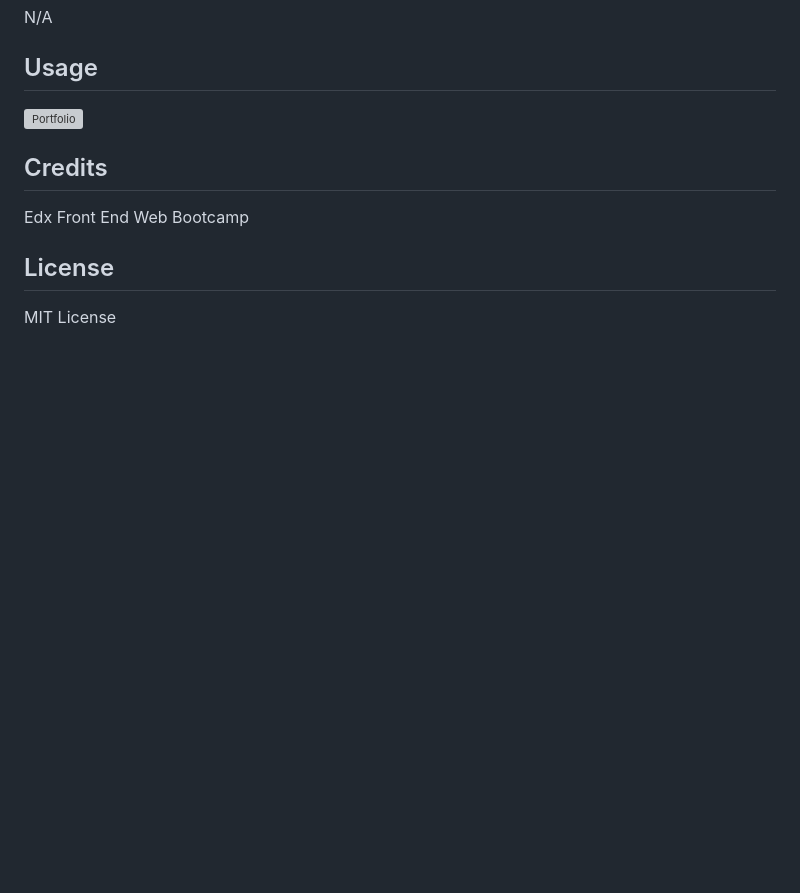
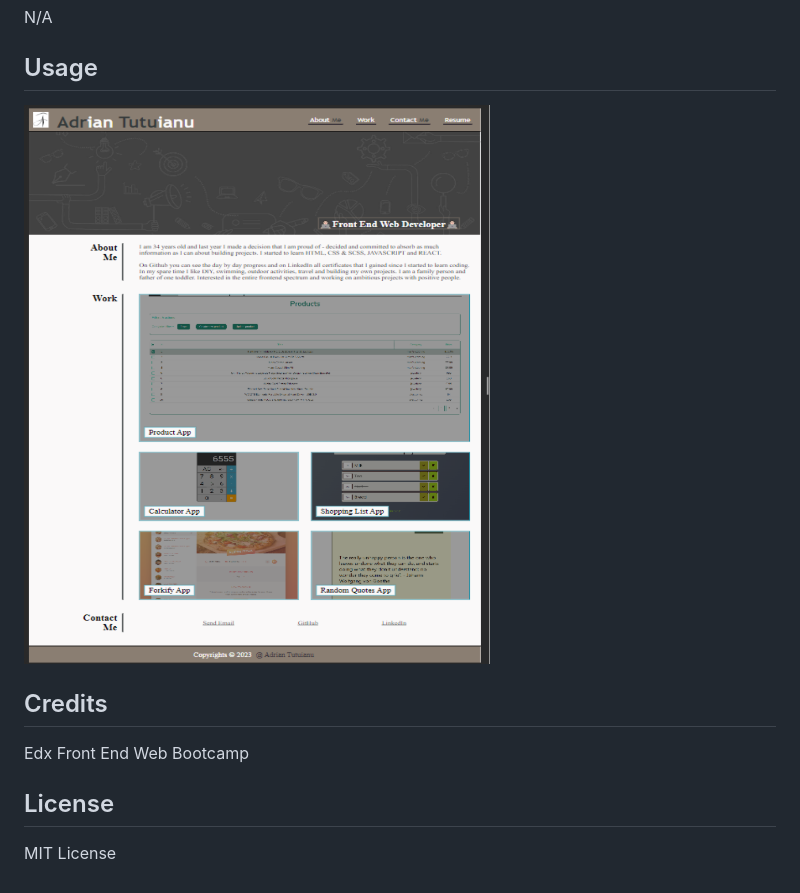
Before and after one commit to Adriantutuianu/module-2-portfolio-working-with-css-challenge, a Markdown page: README.md, the part around the change. Drawn GitHub-style; pictures changed too: images/Mockup_portfolio.png (added); blank space fills up the shorter version; grey boxes are pictures that could not be loaded.

Commit message:
Update mockup photo readme

```diff
--- a/README.md
+++ b/README.md
@@ -95,7 +95,7 @@ N/A
 ## Usage
 
 
-![Portfolio](images/01-css-challenge-demo.gif)
+![Portfolio](images/Mockup_portfolio.png)
 
 
 ## Credits
```
